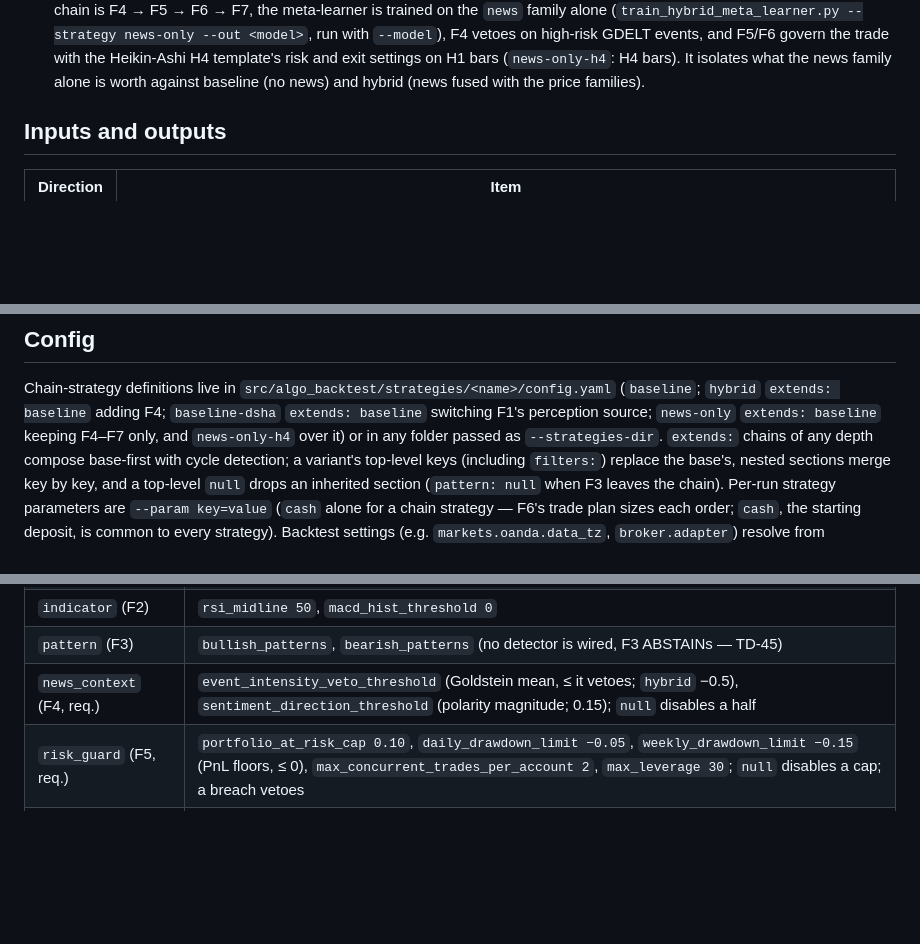
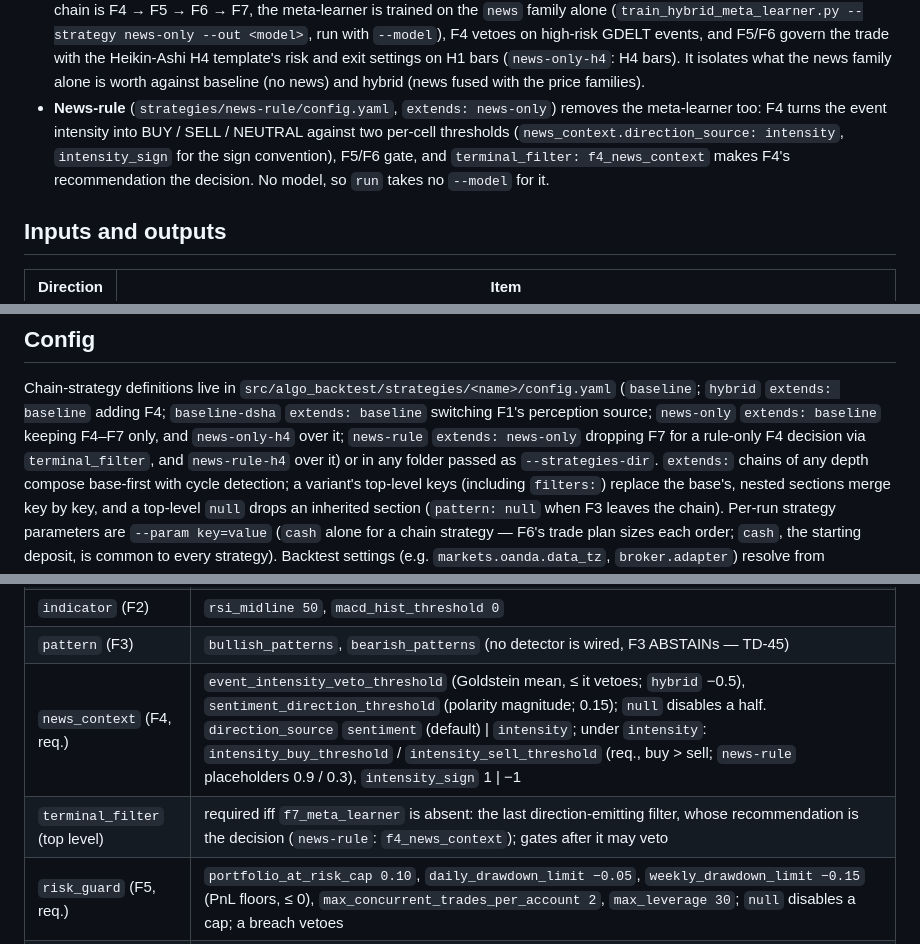
Before and after one commit to wbsouza/mba-icmc, a Markdown page: algo-suite/algo-backtest/README.md, 3 parts joined by grey strips. Rendered like a GitHub page; blank space fills up the shorter version.

Commit message:
docs: news_context direction_source keys, terminal_filter, and the news-rule strategies
Co-Authored-By: Claude Fable 5.1 <noreply@anthropic.com>

```diff
--- a/algo-suite/algo-backtest/README.md
+++ b/algo-suite/algo-backtest/README.md
@@ -59,6 +59,11 @@ score → **backtest** → analyze.
   events, and F5/F6 govern the trade with the Heikin-Ashi H4 template's risk and exit
   settings on H1 bars (`news-only-h4`: H4 bars). It isolates what the news family alone
   is worth against baseline (no news) and hybrid (news fused with the price families).
+- **News-rule** (`strategies/news-rule/config.yaml`, `extends: news-only`) removes the
+  meta-learner too: F4 turns the event intensity into BUY / SELL / NEUTRAL against two
+  per-cell thresholds (`news_context.direction_source: intensity`, `intensity_sign` for
+  the sign convention), F5/F6 gate, and `terminal_filter: f4_news_context` makes F4's
+  recommendation the decision. No model, so `run` takes no `--model` for it.
 
 ## Inputs and outputs
 
@@ -150,7 +155,9 @@ The schema is closed — unknown keys are rejected.
 Chain-strategy definitions live in `src/algo_backtest/strategies/<name>/config.yaml`
 (`baseline`; `hybrid` `extends: baseline` adding F4; `baseline-dsha` `extends: baseline`
 switching F1's perception source; `news-only` `extends: baseline` keeping F4–F7 only, and
-`news-only-h4` over it) or in any folder passed as `--strategies-dir`. `extends:`
+`news-only-h4` over it; `news-rule` `extends: news-only` dropping F7 for a rule-only F4
+decision via `terminal_filter`, and `news-rule-h4` over it) or in any folder passed as
+`--strategies-dir`. `extends:`
 chains of any depth compose base-first with cycle detection; a variant's top-level keys
 (including `filters:`) replace the base's, nested sections merge key by key, and a
 top-level `null` drops an inherited section (`pattern: null` when F3 leaves the chain).
@@ -172,7 +179,8 @@ listed; every other key defaults and the effective value is written back into th
 | `price_features` (always resolved) | `ema_fast 3`, `ema_slow 8`, `ema_higher_tf 60`, `rsi_period 14`, `macd_fast 12`, `macd_slow 26`, `macd_signal 9`, `atr_period 14` (the `atr` stop source), `swing_lookback_bars 60` (the `swing` stop source) — minute bars |
 | `indicator` (F2) | `rsi_midline 50`, `macd_hist_threshold 0` |
 | `pattern` (F3) | `bullish_patterns`, `bearish_patterns` (no detector is wired, F3 ABSTAINs — TD-45) |
-| `news_context` (F4, req.) | `event_intensity_veto_threshold` (Goldstein mean, ≤ it vetoes; `hybrid` −0.5), `sentiment_direction_threshold` (polarity magnitude; 0.15); `null` disables a half |
+| `news_context` (F4, req.) | `event_intensity_veto_threshold` (Goldstein mean, ≤ it vetoes; `hybrid` −0.5), `sentiment_direction_threshold` (polarity magnitude; 0.15); `null` disables a half. `direction_source` `sentiment` (default) \| `intensity`; under `intensity`: `intensity_buy_threshold` / `intensity_sell_threshold` (req., buy > sell; `news-rule` placeholders 0.9 / 0.3), `intensity_sign` 1 \| −1 |
+| `terminal_filter` (top level) | required iff `f7_meta_learner` is absent: the last direction-emitting filter, whose recommendation is the decision (`news-rule`: `f4_news_context`); gates after it may veto |
 | `risk_guard` (F5, req.) | `portfolio_at_risk_cap 0.10`, `daily_drawdown_limit −0.05`, `weekly_drawdown_limit −0.15` (PnL floors, ≤ 0), `max_concurrent_trades_per_account 2`, `max_leverage 30`; `null` disables a cap; a breach vetoes |
 | `capital_mgmt` (F6, req.) | sizing (req.): `risk_per_trade 0.03`, `stop_loss_pips 20`, `pip_value_per_lot 10`, `lot_notional_units 100000`, `assumed_leverage 30`; A05 trade plan (defaulted): `stop_loss_shrink 0.20` (default 0), `min_stop_pips 5` (0), `min_stop_factor 1.2` (1, × `execution.broker_stop_level_pips`), `targets [{at_level_ratio 2.0, close_fraction 0.5}]` (default one full close at 2.0), `trail_stops [{at_level_ratio 0.5, to_level_ratio −0.66}]` ([]), `min_reward_risk 2.0` (null = no veto), `stop_distance_source swing` (`fixed`), `atr_multiplier 2.0` |
 | `meta_learner` (F7) | `families [trend, indicator, pattern]` (+ `news` in `hybrid`; `[news]` alone in `news-only` — any non-empty subset of the four, with `news` for the hybrid trainer); req. with F7: `theta_high 0.55`, `theta_low 0.45`, `regime_gate false`; `label_horizon_minutes 15` |
```
Also changed, not shown: algo-suite/algo-backtest/SPEC.md (+17 -3 lines), algo-suite/docs/experiments.md (+5 -3 lines).
